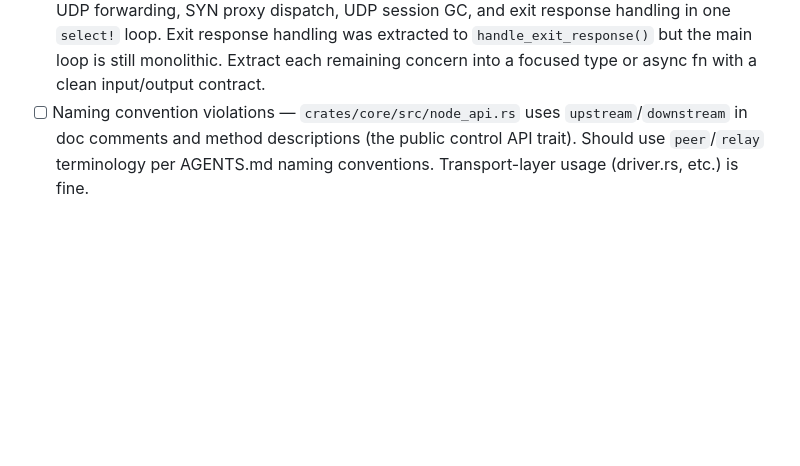
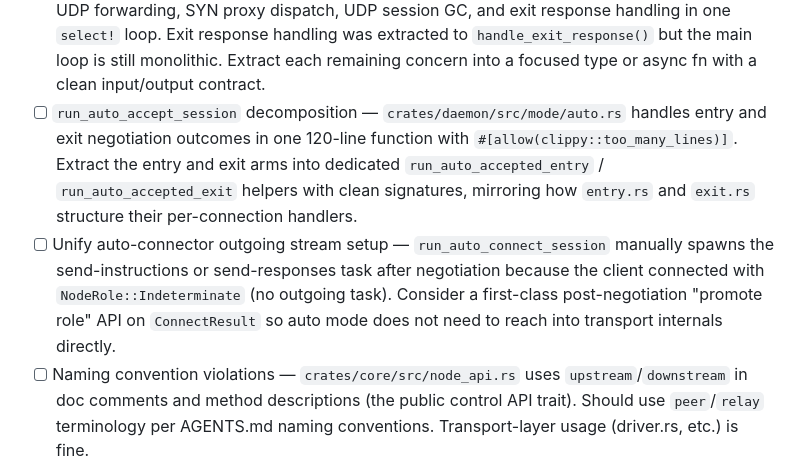
Before and after one commit to block65/wallhack, a Markdown page: TODO.md, the part around one of its changes. GitHub-like rendering; blank space fills up the shorter version.

```diff
--- a/TODO.md
+++ b/TODO.md
@@ -157,6 +157,18 @@
       was extracted to `handle_exit_response()` but the main loop is still
       monolithic. Extract each remaining concern into a focused type or async fn
       with a clean input/output contract.
+- [ ] `run_auto_accept_session` decomposition — `crates/daemon/src/mode/auto.rs`
+      handles entry and exit negotiation outcomes in one 120-line function with
+      `#[allow(clippy::too_many_lines)]`. Extract the entry and exit arms into
+      dedicated `run_auto_accepted_entry` / `run_auto_accepted_exit` helpers
+      with clean signatures, mirroring how `entry.rs` and `exit.rs` structure
+      their per-connection handlers.
+- [ ] Unify auto-connector outgoing stream setup — `run_auto_connect_session`
+      manually spawns the send-instructions or send-responses task after
+      negotiation because the client connected with `NodeRole::Indeterminate`
+      (no outgoing task). Consider a first-class post-negotiation "promote role"
+      API on `ConnectResult` so auto mode does not need to reach into transport
+      internals directly.
 - [ ] Naming convention violations — `crates/core/src/node_api.rs` uses
       `upstream`/`downstream` in doc comments and method descriptions (the
       public control API trait). Should use `peer`/`relay` terminology per
```
Also changed, not shown: other parts of TODO.md (+3 -3 lines), docs/tasks/12-dual-tcp-path.md (+13 -0 lines).
